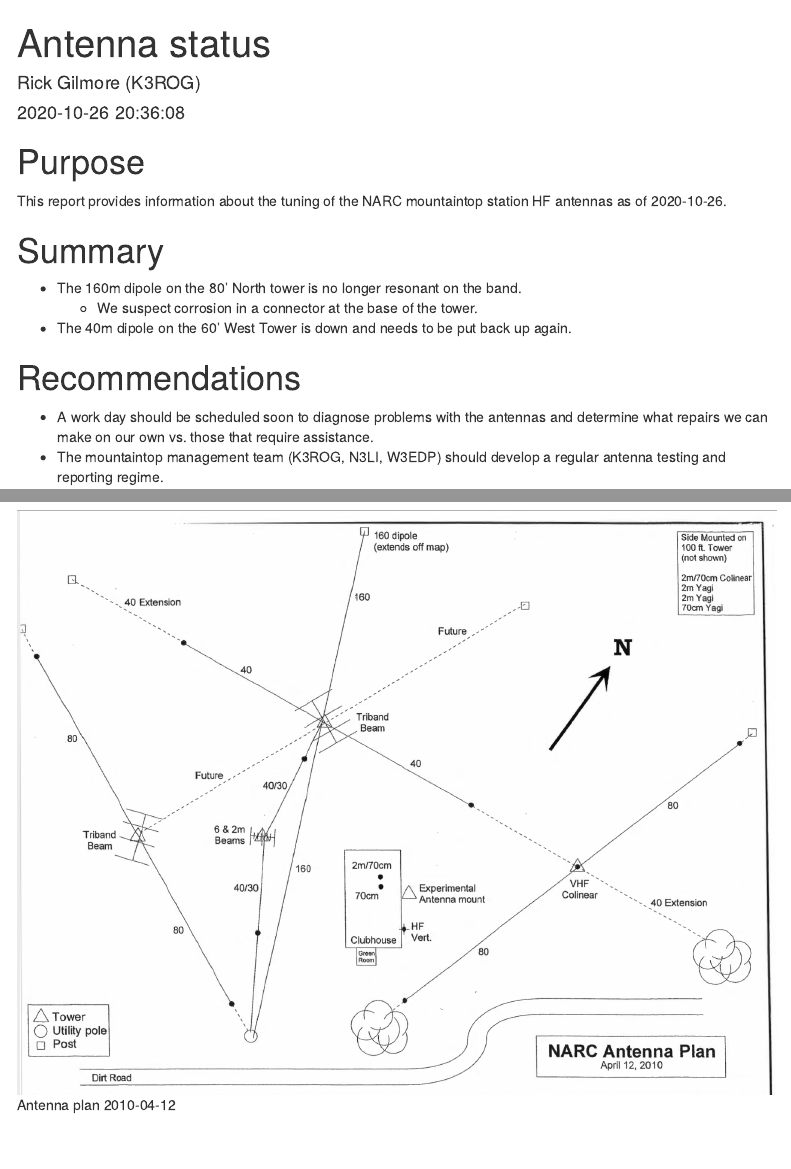
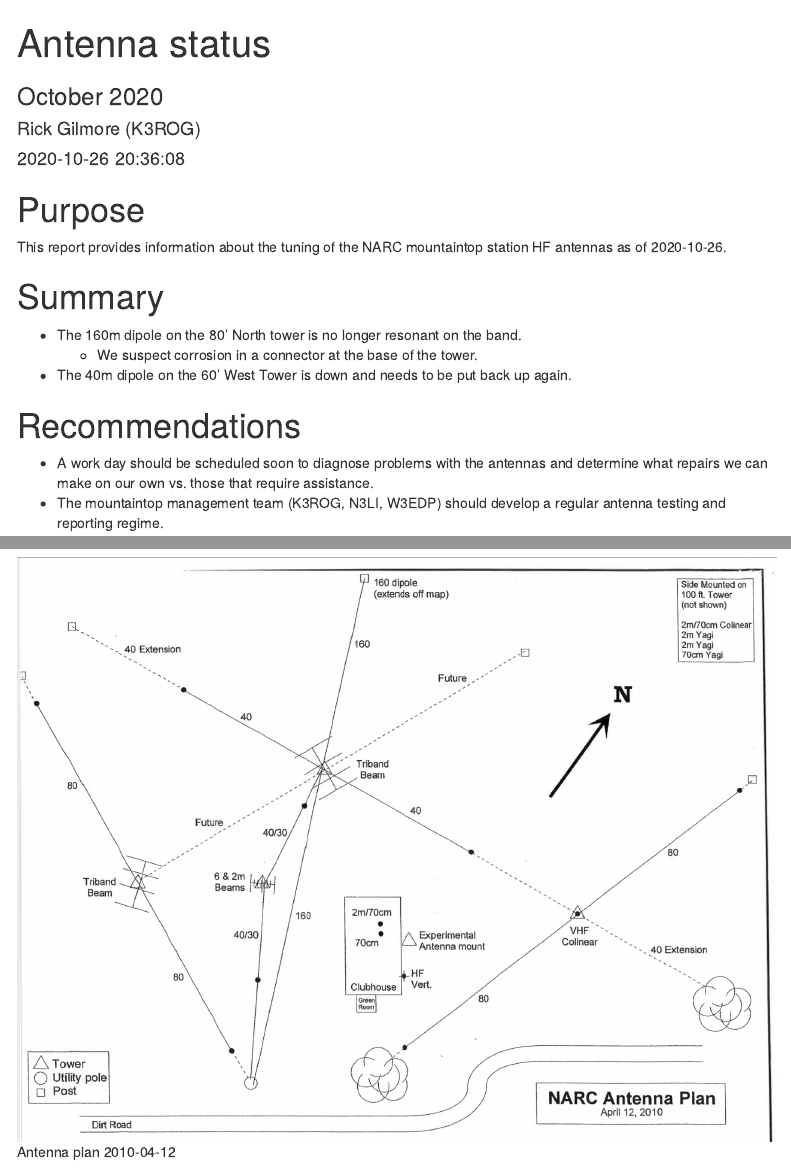
Before and after one commit to nittany-amateur-radio-club/clubhouse, an R Markdown document (antenna-status-2020-10-26.Rmd): the page in a window 1100 px wide, from its top, and a second part further down, joined at a grey line. Rendered offline with R 4.5, knitr and Pandoc, with nearby package versions; menus at the side of the page are left out.

Commit message:
Fix Sept/Oct bug

```diff
--- a/antenna-status-2020-10-26.Rmd
+++ b/antenna-status-2020-10-26.Rmd
@@ -1,5 +1,6 @@
 ---
 title: "Antenna status"
+subtitle: "October 2020"
 author: "Rick Gilmore (K3ROG)"
 date: "`r Sys.time()`"
 output:
```
Also changed, not shown: 2020-10-26-clubhouse-rpt.html, README.md.
